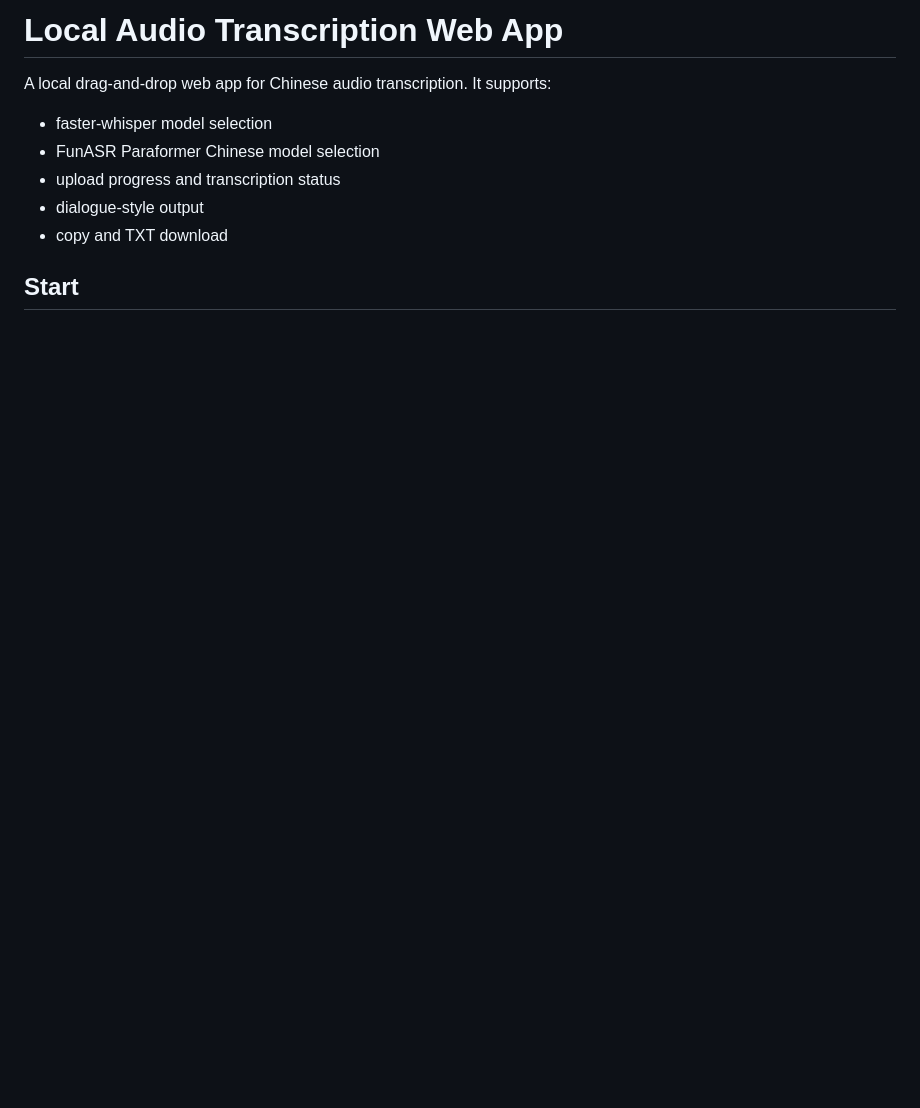
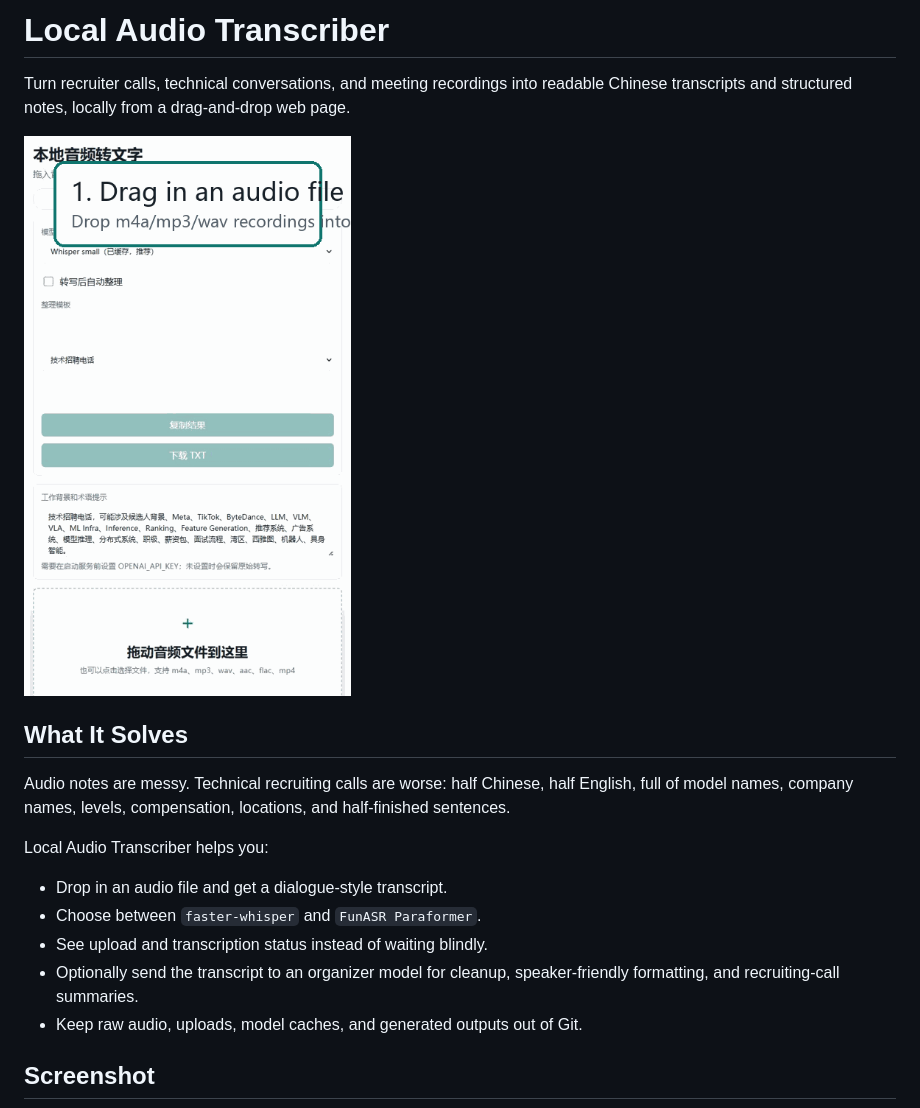
Before and after one commit to xiaoguo-c/local-audio-transcriber, a Markdown page: README.md, the part around one of its changes. Rendered like a GitHub page; pictures changed too: docs/demo.gif (added); blank space fills up the shorter version.

```diff
--- a/README.md
+++ b/README.md
@@ -1,11 +1,20 @@
-# Local Audio Transcription Web App
+# Local Audio Transcriber
 
-A local drag-and-drop web app for Chinese audio transcription. It supports:
+Turn recruiter calls, technical conversations, and meeting recordings into readable Chinese transcripts and structured notes, locally from a drag-and-drop web page.
 
-- faster-whisper model selection
-- FunASR Paraformer Chinese model selection
-- upload progress and transcription status
-- dialogue-style output
-- copy and TXT download
+![Demo](docs/demo.gif)
 
-## Start
+## What It Solves
+
+Audio notes are messy. Technical recruiting calls are worse: half Chinese, half English, full of model names, company names, levels, compensation, locations, and half-finished sentences.
+
+Local Audio Transcriber helps you:
+
+- Drop in an audio file and get a dialogue-style transcript.
+- Choose between `faster-whisper` and `FunASR Paraformer`.
+- See upload and transcription status instead of waiting blindly.
+- Optionally send the transcript to an organizer model for cleanup, speaker-friendly formatting, and recruiting-call summaries.
+- Keep raw audio, uploads, model caches, and generated outputs out of Git.
+
+## Screenshot
+
```
Also changed, not shown: other parts of README.md (+58 -4 lines), docs/app-screenshot.png (added), 1 other file.
